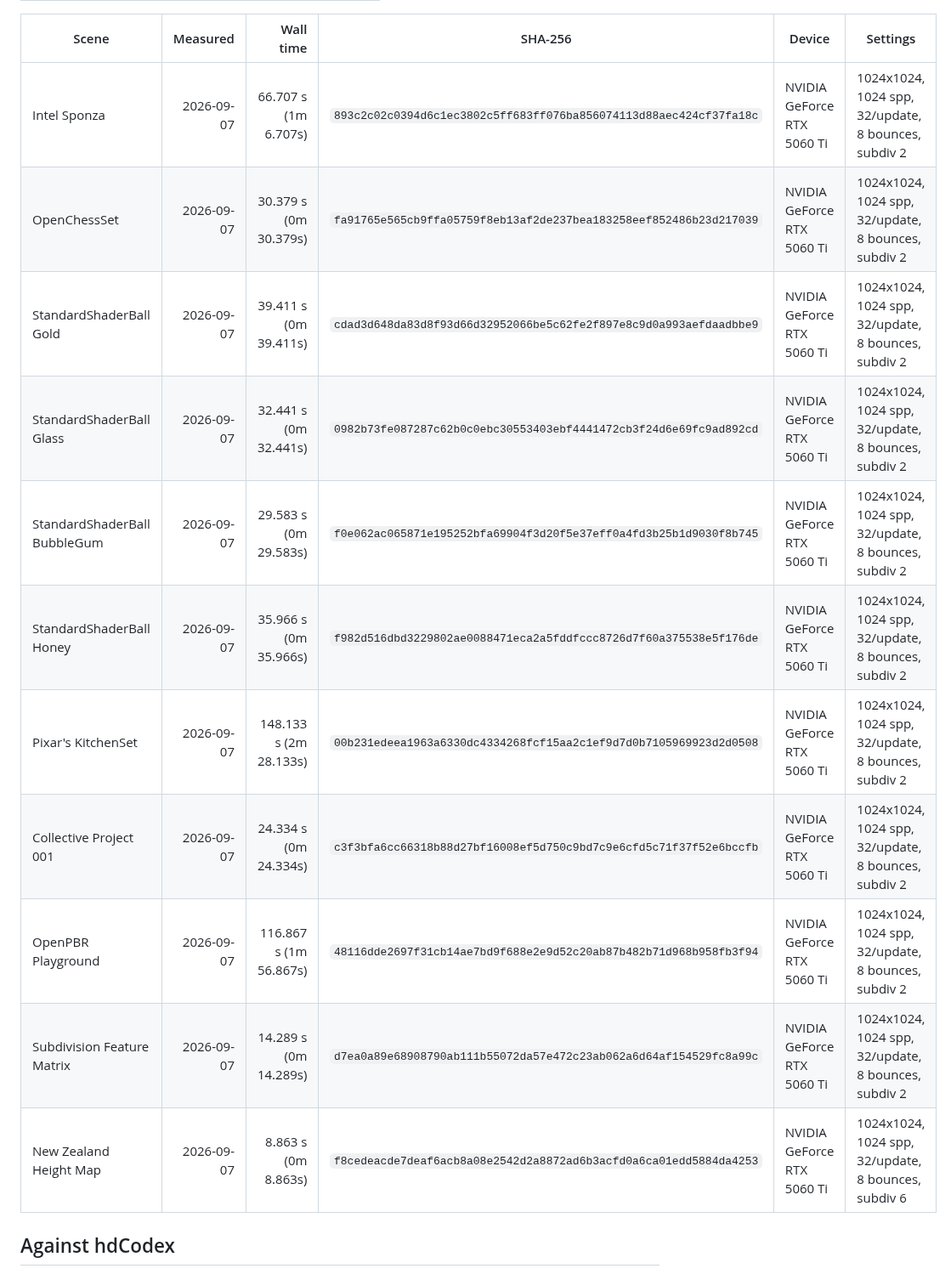
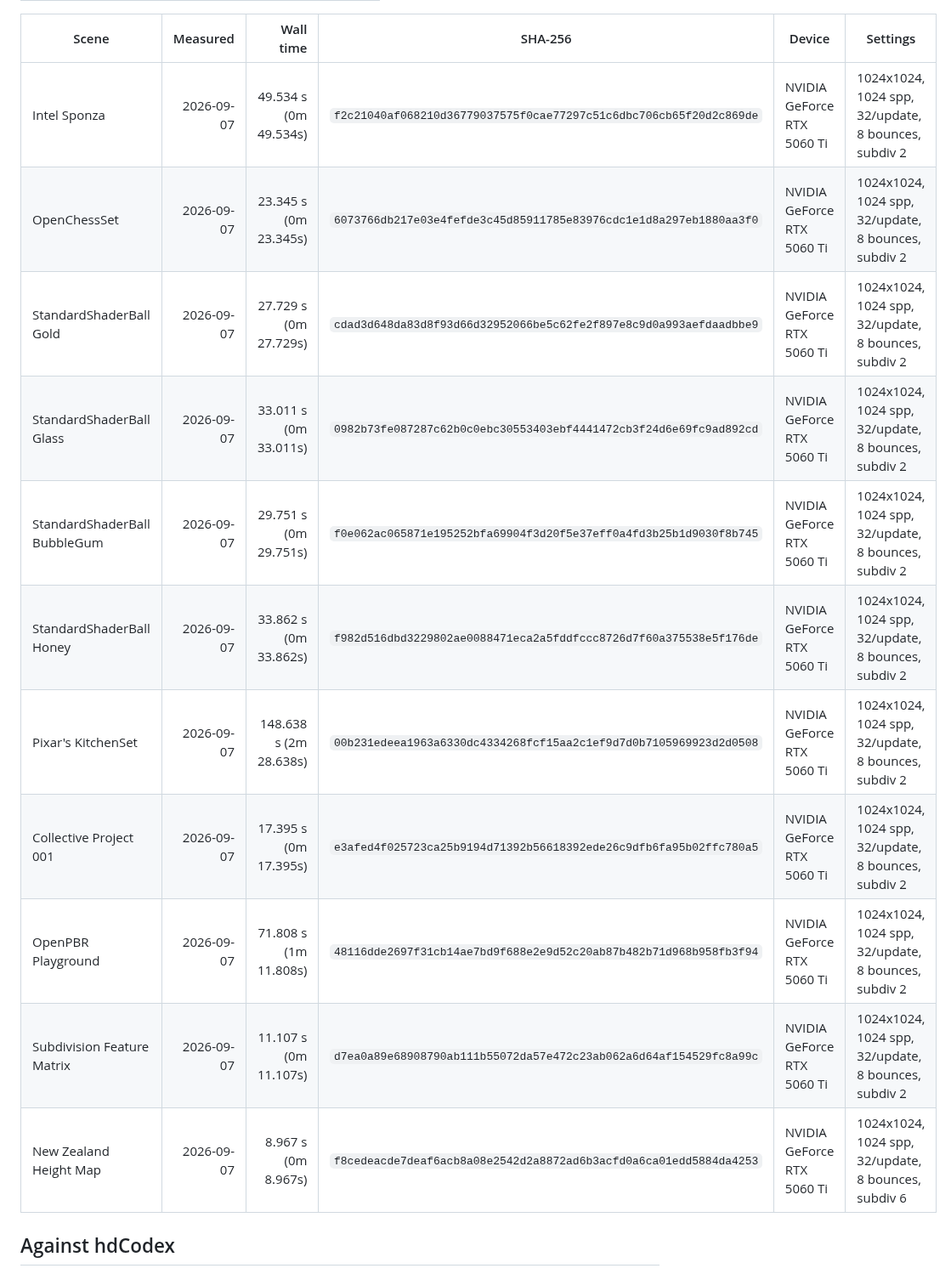
Before and after one commit to paoloemilioselva/hdClaude, a Markdown page: gallery.md, the part around the change. Shown at 85% size. Rendered like a GitHub page.

```diff
--- a/gallery.md
+++ b/gallery.md
@@ -93,17 +93,17 @@ and a device-loss investigation cannot start without it. hdCodex spent days on a
 <!-- gallery-timings:start -->
 | Scene | Measured | Wall time | SHA-256 | Device | Settings |
 |---|---:|---:|---|---|---|
-| Intel Sponza | 2026-09-07 | 66.707 s (1m 6.707s) | `893c2c02c0394d6c1ec3802c5ff683ff076ba856074113d88aec424cf37fa18c` | NVIDIA GeForce RTX 5060 Ti | 1024x1024, 1024 spp, 32/update, 8 bounces, subdiv 2 |
-| OpenChessSet | 2026-09-07 | 30.379 s (0m 30.379s) | `fa91765e565cb9ffa05759f8eb13af2de237bea183258eef852486b23d217039` | NVIDIA GeForce RTX 5060 Ti | 1024x1024, 1024 spp, 32/update, 8 bounces, subdiv 2 |
-| StandardShaderBall Gold | 2026-09-07 | 39.411 s (0m 39.411s) | `cdad3d648da83d8f93d66d32952066be5c62fe2f897e8c9d0a993aefdaadbbe9` | NVIDIA GeForce RTX 5060 Ti | 1024x1024, 1024 spp, 32/update, 8 bounces, subdiv 2 |
-| StandardShaderBall Glass | 2026-09-07 | 32.441 s (0m 32.441s) | `0982b73fe087287c62b0c0ebc30553403ebf4441472cb3f24d6e69fc9ad892cd` | NVIDIA GeForce RTX 5060 Ti | 1024x1024, 1024 spp, 32/update, 8 bounces, subdiv 2 |
-| StandardShaderBall BubbleGum | 2026-09-07 | 29.583 s (0m 29.583s) | `f0e062ac065871e195252bfa69904f3d20f5e37eff0a4fd3b25b1d9030f8b745` | NVIDIA GeForce RTX 5060 Ti | 1024x1024, 1024 spp, 32/update, 8 bounces, subdiv 2 |
-| StandardShaderBall Honey | 2026-09-07 | 35.966 s (0m 35.966s) | `f982d516dbd3229802ae0088471eca2a5fddfccc8726d7f60a375538e5f176de` | NVIDIA GeForce RTX 5060 Ti | 1024x1024, 1024 spp, 32/update, 8 bounces, subdiv 2 |
-| Pixar's KitchenSet | 2026-09-07 | 148.133 s (2m 28.133s) | `00b231edeea1963a6330dc4334268fcf15aa2c1ef9d7d0b7105969923d2d0508` | NVIDIA GeForce RTX 5060 Ti | 1024x1024, 1024 spp, 32/update, 8 bounces, subdiv 2 |
-| Collective Project 001 | 2026-09-07 | 24.334 s (0m 24.334s) | `c3f3bfa6cc66318b88d27bf16008ef5d750c9bd7c9e6cfd5c71f37f52e6bccfb` | NVIDIA GeForce RTX 5060 Ti | 1024x1024, 1024 spp, 32/update, 8 bounces, subdiv 2 |
-| OpenPBR Playground | 2026-09-07 | 116.867 s (1m 56.867s) | `48116dde2697f31cb14ae7bd9f688e2e9d52c20ab87b482b71d968b958fb3f94` | NVIDIA GeForce RTX 5060 Ti | 1024x1024, 1024 spp, 32/update, 8 bounces, subdiv 2 |
-| Subdivision Feature Matrix | 2026-09-07 | 14.289 s (0m 14.289s) | `d7ea0a89e68908790ab111b55072da57e472c23ab062a6d64af154529fc8a99c` | NVIDIA GeForce RTX 5060 Ti | 1024x1024, 1024 spp, 32/update, 8 bounces, subdiv 2 |
-| New Zealand Height Map | 2026-09-07 | 8.863 s (0m 8.863s) | `f8cedeacde7deaf6acb8a08e2542d2a8872ad6b3acfd0a6ca01edd5884da4253` | NVIDIA GeForce RTX 5060 Ti | 1024x1024, 1024 spp, 32/update, 8 bounces, subdiv 6 |
+| Intel Sponza | 2026-09-07 | 49.534 s (0m 49.534s) | `f2c21040af068210d36779037575f0cae77297c51c6dbc706cb65f20d2c869de` | NVIDIA GeForce RTX 5060 Ti | 1024x1024, 1024 spp, 32/update, 8 bounces, subdiv 2 |
+| OpenChessSet | 2026-09-07 | 23.345 s (0m 23.345s) | `6073766db217e03e4fefde3c45d85911785e83976cdc1e1d8a297eb1880aa3f0` | NVIDIA GeForce RTX 5060 Ti | 1024x1024, 1024 spp, 32/update, 8 bounces, subdiv 2 |
+| StandardShaderBall Gold | 2026-09-07 | 27.729 s (0m 27.729s) | `cdad3d648da83d8f93d66d32952066be5c62fe2f897e8c9d0a993aefdaadbbe9` | NVIDIA GeForce RTX 5060 Ti | 1024x1024, 1024 spp, 32/update, 8 bounces, subdiv 2 |
+| StandardShaderBall Glass | 2026-09-07 | 33.011 s (0m 33.011s) | `0982b73fe087287c62b0c0ebc30553403ebf4441472cb3f24d6e69fc9ad892cd` | NVIDIA GeForce RTX 5060 Ti | 1024x1024, 1024 spp, 32/update, 8 bounces, subdiv 2 |
+| StandardShaderBall BubbleGum | 2026-09-07 | 29.751 s (0m 29.751s) | `f0e062ac065871e195252bfa69904f3d20f5e37eff0a4fd3b25b1d9030f8b745` | NVIDIA GeForce RTX 5060 Ti | 1024x1024, 1024 spp, 32/update, 8 bounces, subdiv 2 |
+| StandardShaderBall Honey | 2026-09-07 | 33.862 s (0m 33.862s) | `f982d516dbd3229802ae0088471eca2a5fddfccc8726d7f60a375538e5f176de` | NVIDIA GeForce RTX 5060 Ti | 1024x1024, 1024 spp, 32/update, 8 bounces, subdiv 2 |
+| Pixar's KitchenSet | 2026-09-07 | 148.638 s (2m 28.638s) | `00b231edeea1963a6330dc4334268fcf15aa2c1ef9d7d0b7105969923d2d0508` | NVIDIA GeForce RTX 5060 Ti | 1024x1024, 1024 spp, 32/update, 8 bounces, subdiv 2 |
+| Collective Project 001 | 2026-09-07 | 17.395 s (0m 17.395s) | `e3afed4f025723ca25b9194d71392b56618392ede26c9dfb6fa95b02ffc780a5` | NVIDIA GeForce RTX 5060 Ti | 1024x1024, 1024 spp, 32/update, 8 bounces, subdiv 2 |
+| OpenPBR Playground | 2026-09-07 | 71.808 s (1m 11.808s) | `48116dde2697f31cb14ae7bd9f688e2e9d52c20ab87b482b71d968b958fb3f94` | NVIDIA GeForce RTX 5060 Ti | 1024x1024, 1024 spp, 32/update, 8 bounces, subdiv 2 |
+| Subdivision Feature Matrix | 2026-09-07 | 11.107 s (0m 11.107s) | `d7ea0a89e68908790ab111b55072da57e472c23ab062a6d64af154529fc8a99c` | NVIDIA GeForce RTX 5060 Ti | 1024x1024, 1024 spp, 32/update, 8 bounces, subdiv 2 |
+| New Zealand Height Map | 2026-09-07 | 8.967 s (0m 8.967s) | `f8cedeacde7deaf6acb8a08e2542d2a8872ad6b3acfd0a6ca01edd5884da4253` | NVIDIA GeForce RTX 5060 Ti | 1024x1024, 1024 spp, 32/update, 8 bounces, subdiv 6 |
 <!-- gallery-timings:end -->
 
 ## Against hdCodex
```
Also changed, not shown: docs/implementation-notes.md (+51 -0 lines), docs/roadmap.md (+1 -1 lines), gallery/intel_sponza.jpg, 2 other files.
